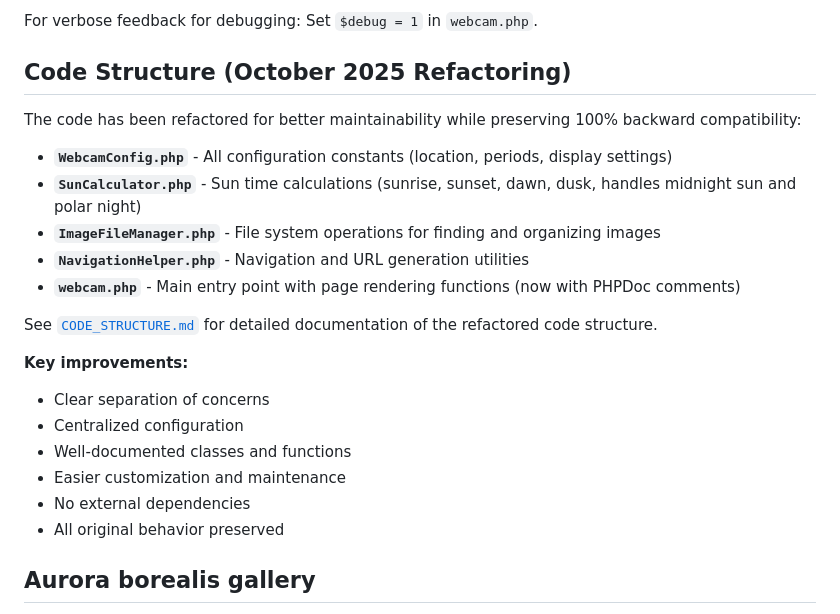
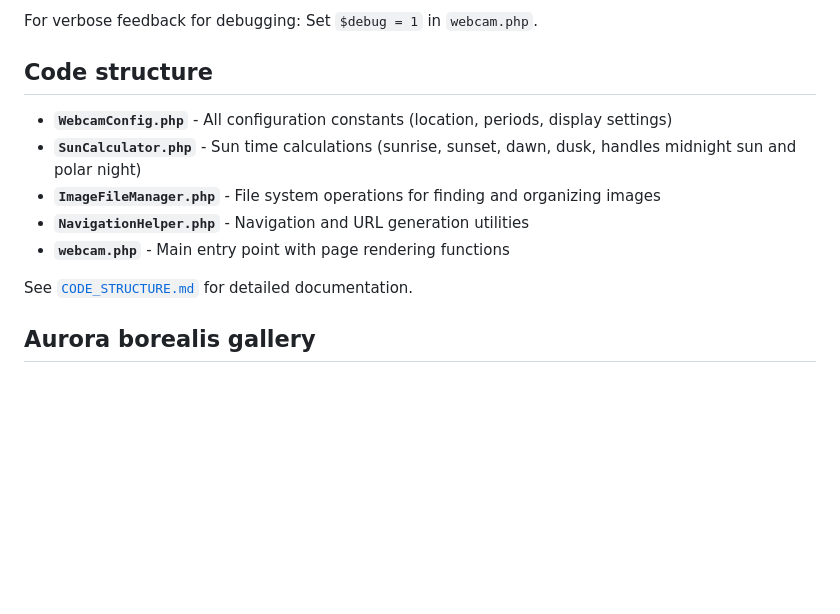
Before and after one commit to cloveras/webcam, a Markdown page: README.md, the part around the change. Drawn GitHub-style; blank space fills up the shorter version.

Commit message:
Remove historical refactoring references from documentation
Co-Authored-By: Claude Sonnet 4.6 <noreply@anthropic.com>

```diff
--- a/README.md
+++ b/README.md
@@ -52,25 +52,15 @@ If you like this you can
 
 For verbose feedback for debugging: Set `$debug = 1` in `webcam.php`.
 
-## Code Structure (October 2025 Refactoring)
-
-The code has been refactored for better maintainability while preserving 100% backward compatibility:
+## Code structure
 
 * **`WebcamConfig.php`** - All configuration constants (location, periods, display settings)
 * **`SunCalculator.php`** - Sun time calculations (sunrise, sunset, dawn, dusk, handles midnight sun and polar night)
 * **`ImageFileManager.php`** - File system operations for finding and organizing images
 * **`NavigationHelper.php`** - Navigation and URL generation utilities
-* **`webcam.php`** - Main entry point with page rendering functions (now with PHPDoc comments)
+* **`webcam.php`** - Main entry point with page rendering functions
 
-See [`CODE_STRUCTURE.md`](CODE_STRUCTURE.md) for detailed documentation of the refactored code structure.
-
-**Key improvements:**
-- Clear separation of concerns
-- Centralized configuration
-- Well-documented classes and functions
-- Easier customization and maintenance
-- No external dependencies
-- All original behavior preserved
+See [`CODE_STRUCTURE.md`](CODE_STRUCTURE.md) for detailed documentation.
 
 ## Aurora borealis gallery
 
```
Also changed, not shown: CODE_STRUCTURE.md (+3 -49 lines).
